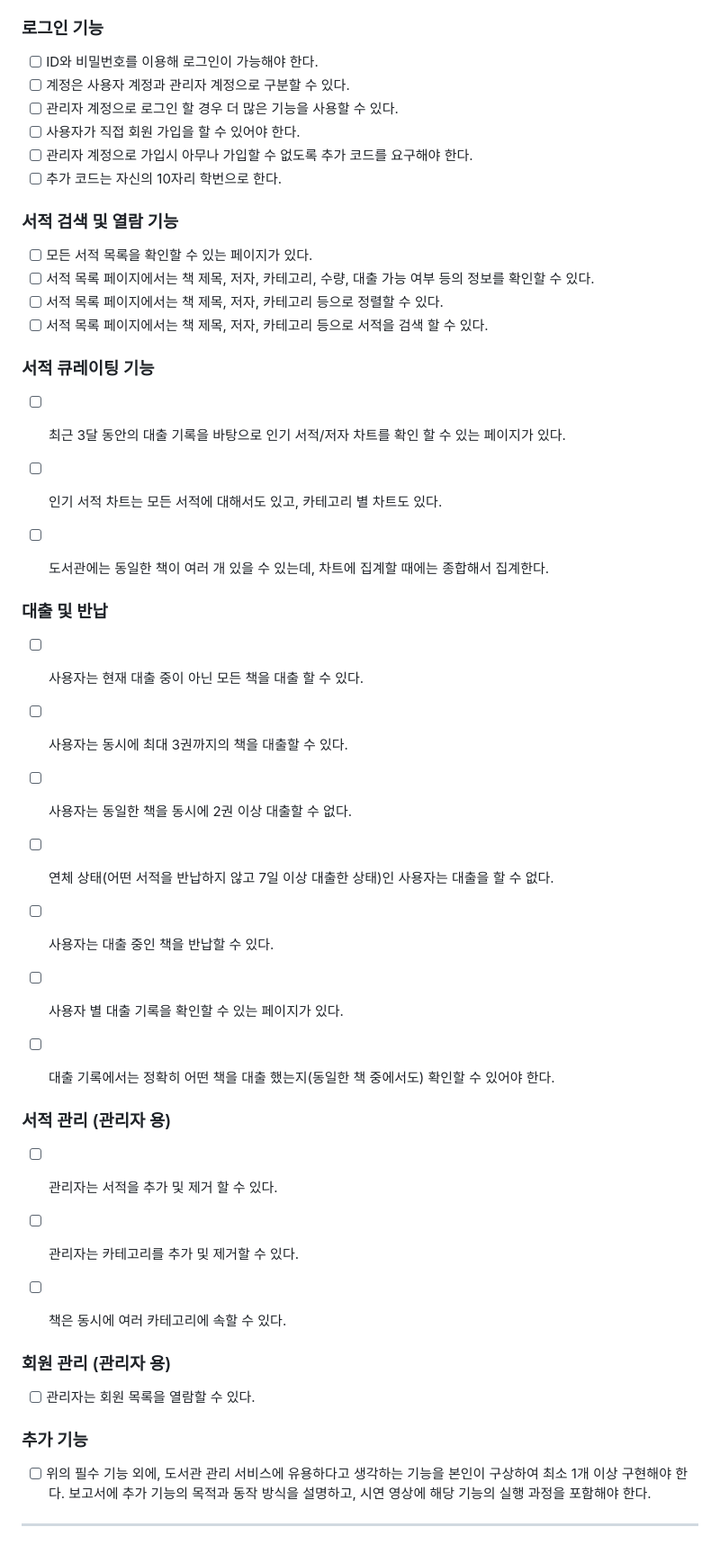
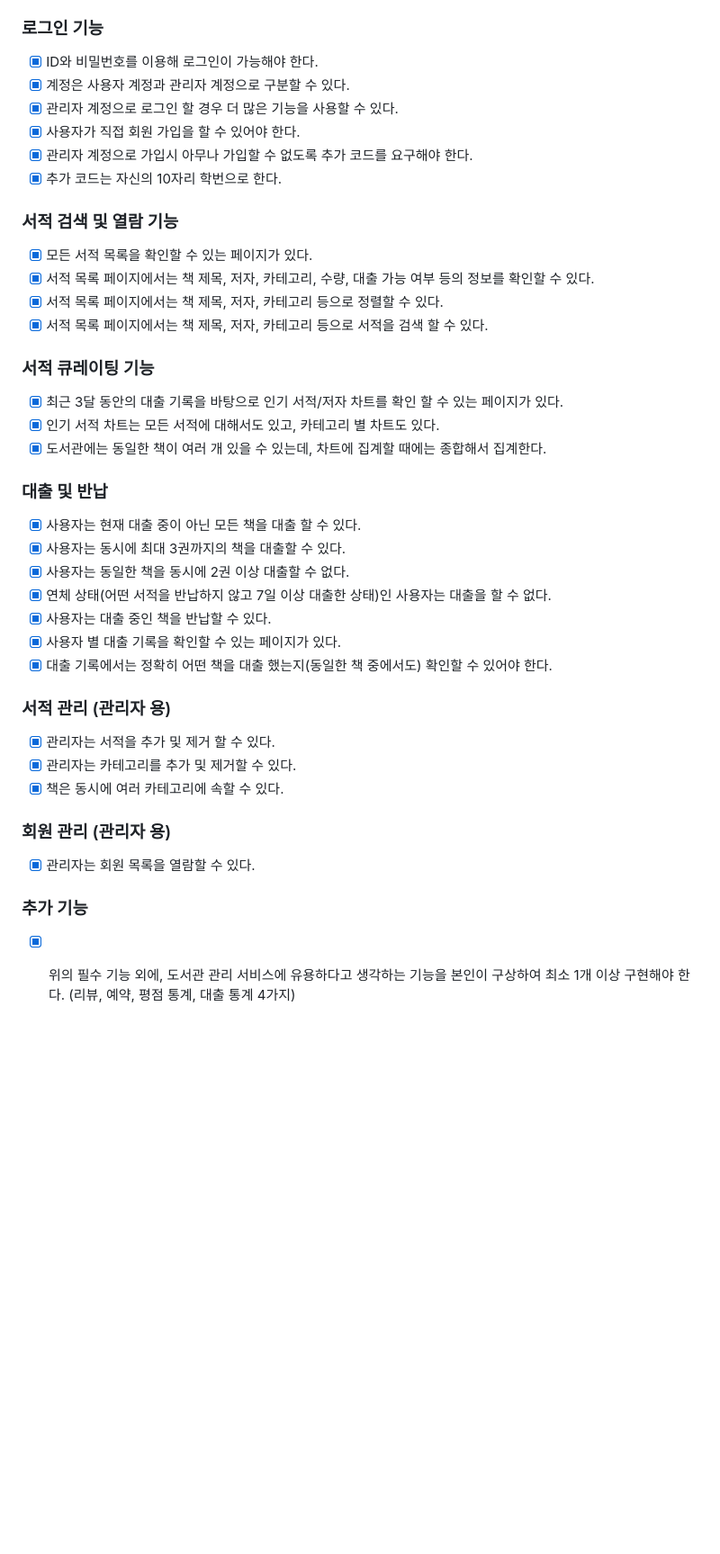
Before and after one commit to rari458/Projects, a Markdown page: assignment_4/README.md, the part around one of its changes. Shown at 90% size. GitHub-like rendering; blank space fills up the shorter version.

```diff
--- a/assignment_4/README.md
+++ b/assignment_4/README.md
@@ -55,51 +119,46 @@ Database를 사용하여 도서관 관리 Web Application을 개발합니다.
 
 ### 로그인 기능
 
-- [ ] ID와 비밀번호를 이용해 로그인이 가능해야 한다.
-- [ ] 계정은 사용자 계정과 관리자 계정으로 구분할 수 있다.
-- [ ] 관리자 계정으로 로그인 할 경우 더 많은 기능을 사용할 수 있다.
-- [ ] 사용자가 직접 회원 가입을 할 수 있어야 한다.
-- [ ] 관리자 계정으로 가입시 아무나 가입할 수 없도록 추가 코드를 요구해야 한다.
-- [ ] 추가 코드는 자신의 10자리 학번으로 한다.
+- [x] ID와 비밀번호를 이용해 로그인이 가능해야 한다.
+- [x] 계정은 사용자 계정과 관리자 계정으로 구분할 수 있다.
+- [x] 관리자 계정으로 로그인 할 경우 더 많은 기능을 사용할 수 있다.
+- [x] 사용자가 직접 회원 가입을 할 수 있어야 한다.
+- [x] 관리자 계정으로 가입시 아무나 가입할 수 없도록 추가 코드를 요구해야 한다.
+- [x] 추가 코드는 자신의 10자리 학번으로 한다.
 
 ### 서적 검색 및 열람 기능
 
-- [ ] 모든 서적 목록을 확인할 수 있는 페이지가 있다.
-- [ ] 서적 목록 페이지에서는 책 제목, 저자, 카테고리, 수량, 대출 가능 여부 등의 정보를 확인할 수 있다.
-- [ ] 서적 목록 페이지에서는 책 제목, 저자, 카테고리 등으로 정렬할 수 있다.
-- [ ] 서적 목록 페이지에서는 책 제목, 저자, 카테고리 등으로 서적을 검색 할 수 있다.
+- [x] 모든 서적 목록을 확인할 수 있는 페이지가 있다.
+- [x] 서적 목록 페이지에서는 책 제목, 저자, 카테고리, 수량, 대출 가능 여부 등의 정보를 확인할 수 있다.
+- [x] 서적 목록 페이지에서는 책 제목, 저자, 카테고리 등으로 정렬할 수 있다.
+- [x] 서적 목록 페이지에서는 책 제목, 저자, 카테고리 등으로 서적을 검색 할 수 있다.
 
 ### 서적 큐레이팅 기능
 
-- [ ] 최근 3달 동안의 대출 기록을 바탕으로 인기 서적/저자 차트를 확인 할 수 있는 페이지가 있다.
-- [ ] 인기 서적 차트는 모든 서적에 대해서도 있고, 카테고리 별 차트도 있다.
-- [ ] 도서관에는 동일한 책이 여러 개 있을 수 있는데, 차트에 집계할 때에는 종합해서 집계한다.
-
+- [x] 최근 3달 동안의 대출 기록을 바탕으로 인기 서적/저자 차트를 확인 할 수 있는 페이지가 있다.
+- [x] 인기 서적 차트는 모든 서적에 대해서도 있고, 카테고리 별 차트도 있다.
+- [x] 도서관에는 동일한 책이 여러 개 있을 수 있는데, 차트에 집계할 때에는 종합해서 집계한다.
 
 ### 대출 및 반납
 
-- [ ] 사용자는 현재 대출 중이 아닌 모든 책을 대출 할 수 있다.
-- [ ] 사용자는 동시에 최대 3권까지의 책을 대출할 수 있다.
-- [ ] 사용자는 동일한 책을 동시에 2권 이상 대출할 수 없다.
-- [ ] 연체 상태(어떤 서적을 반납하지 않고 7일 이상 대출한 상태)인 사용자는 대출을 할 수 없다.
-- [ ] 사용자는 대출 중인 책을 반납할 수 있다.
-- [ ] 사용자 별 대출 기록을 확인할 수 있는 페이지가 있다.
-- [ ] 대출 기록에서는 정확히 어떤 책을 대출 했는지(동일한 책 중에서도) 확인할 수 있어야 한다.
-
+- [x] 사용자는 현재 대출 중이 아닌 모든 책을 대출 할 수 있다.
+- [x] 사용자는 동시에 최대 3권까지의 책을 대출할 수 있다.
+- [x] 사용자는 동일한 책을 동시에 2권 이상 대출할 수 없다.
+- [x] 연체 상태(어떤 서적을 반납하지 않고 7일 이상 대출한 상태)인 사용자는 대출을 할 수 없다.
+- [x] 사용자는 대출 중인 책을 반납할 수 있다.
+- [x] 사용자 별 대출 기록을 확인할 수 있는 페이지가 있다.
+- [x] 대출 기록에서는 정확히 어떤 책을 대출 했는지(동일한 책 중에서도) 확인할 수 있어야 한다.
 
 ### 서적 관리 (관리자 용)
 
-- [ ] 관리자는 서적을 추가 및 제거 할 수 있다.
-- [ ] 관리자는 카테고리를 추가 및 제거할 수 있다.
-- [ ] 책은 동시에 여러 카테고리에 속할 수 있다.
-
+- [x] 관리자는 서적을 추가 및 제거 할 수 있다.
+- [x] 관리자는 카테고리를 추가 및 제거할 수 있다.
+- [x] 책은 동시에 여러 카테고리에 속할 수 있다.
 
 ### 회원 관리 (관리자 용)
 
-- [ ] 관리자는 회원  목록을 열람할 수 있다.
+- [x] 관리자는 회원 목록을 열람할 수 있다.
 
 ### 추가 기능
 
-- [ ] 위의 필수 기능 외에, 도서관 관리 서비스에 유용하다고 생각하는 기능을 본인이 구상하여 최소 1개 이상 구현해야 한다.
-      보고서에 추가 기능의 목적과 동작 방식을 설명하고, 시연 영상에 해당 기능의 실행 과정을 포함해야 한다.
----
+- [x] 위의 필수 기능 외에, 도서관 관리 서비스에 유용하다고 생각하는 기능을 본인이 구상하여 최소 1개 이상 구현해야 한다. (리뷰, 예약, 평점 통계, 대출 통계 4가지)
```
Also changed, not shown: other parts of assignment_4/README.md (+94 -30 lines), assignment_4/DEMO_SCRIPT.md (added, +135 -0 lines), assignment_4/ROADMAP.md (+6 -1 lines).
